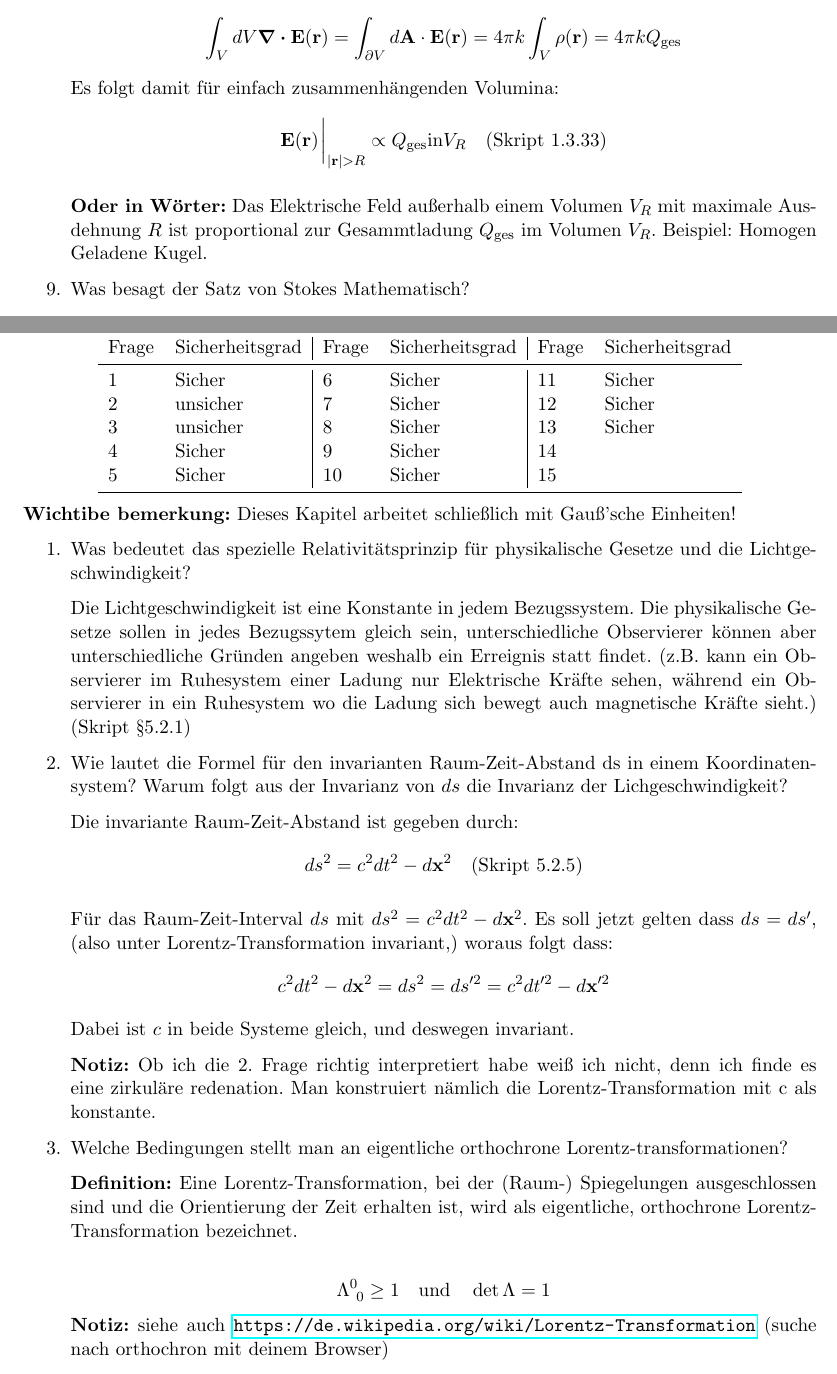
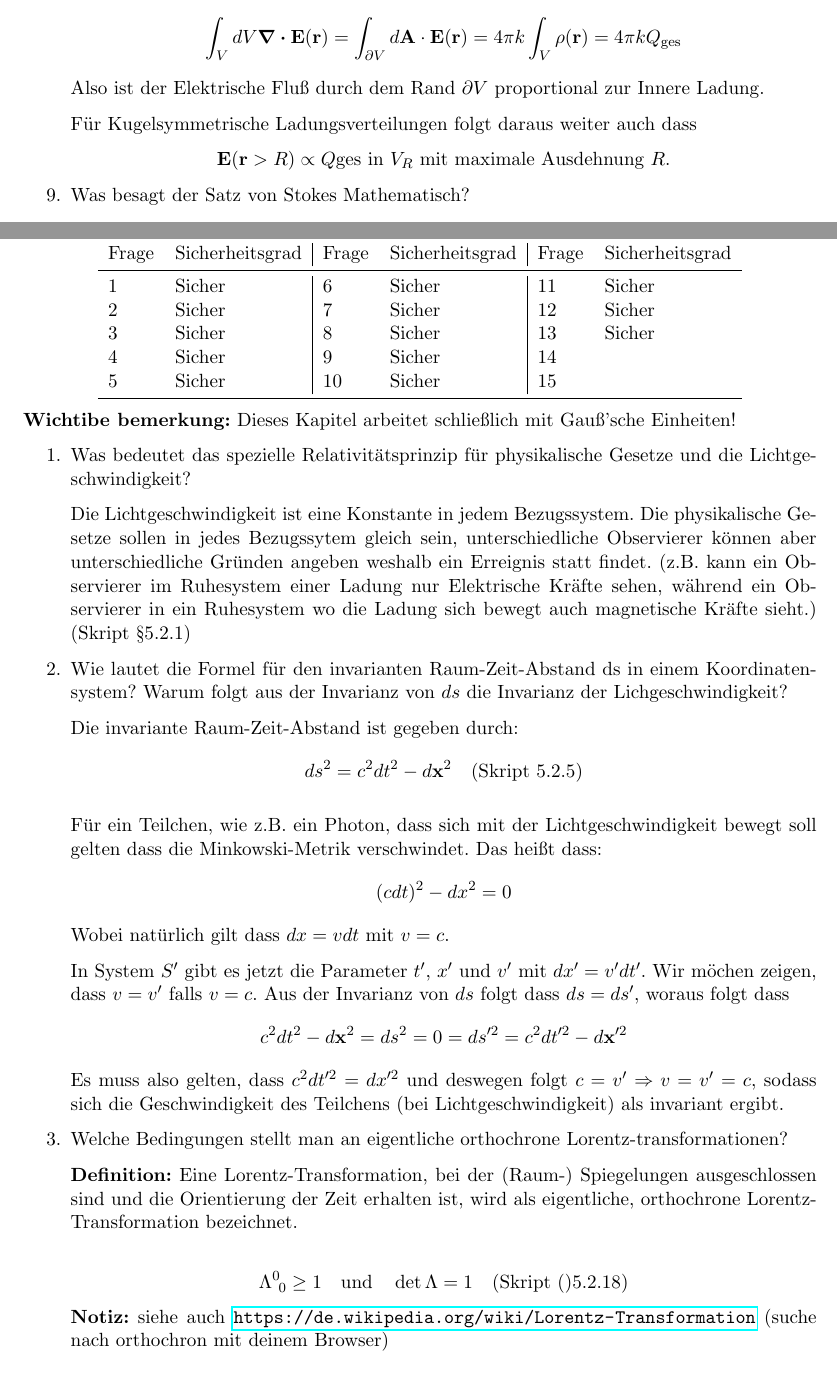
Before and after one commit to ljbkusters/testfragen-theo-II, a LaTeX document (theo2-fragen-sammlung.tex, which reads subtex/fragen1.tex, subtex/fragen4.tex): two parts of pages 4 and 13 of 16 before the commit and two parts of pages 4 and 13 of 17 after it, joined at a grey line, cut so that both start at the same text. Compiled offline with pdfLaTeX.

Commit message:
fixed 1.8

```diff
--- a/subtex/fragen1.tex
+++ b/subtex/fragen1.tex
@@ -67,15 +67,15 @@
           = 4\pi k \int_V \rho(\vb r)
           = 4\pi k Q_{\text{ges}}
         \end{equation*}
-        Es folgt damit für einfach zusammenhängenden Volumina:
-        $$\vb E(\vb r)\eval_{\abs{\vb r} > R}
-        \propto Q_{\text{ges}} \text{in} V_R
-          \quad\text{(Skript 1.3.33)}$$\\
-        \textbf{Oder in Wörter:} Das Elektrische Feld außerhalb
-        einem Volumen
-        $V_R$ mit maximale Ausdehnung $R$
-        ist proportional zur Gesammtladung $Q_{\text{ges}}$
-        im Volumen $V_R$. Beispiel: Homogen Geladene Kugel.
+        Also ist der Elektrische Fluß durch dem Rand $\partial V$
+        proportional zur Innere Ladung.
+
+        Für Kugelsymmetrische Ladungsverteilungen folgt daraus weiter auch
+        dass
+        \begin{center}
+        $\vb E(\vb r > R)\propto Q{\text{ges}}$ in $V_R$ mit maximale
+        Ausdehnung $R$.
+        \end{center}
 
   \item Was besagt der Satz von Stokes Mathematisch?
         $$\ds \int_A d\vb A \cdot \qty[\curl \vb F(\vb r)]=
--- a/subtex/fragen4.tex
+++ b/subtex/fragen4.tex
@@ -5,8 +5,8 @@
           & Frage & Sicherheitsgrad \\
     \midrule
     1& Sicher           & 6 & Sicher     & 11& Sicher\\
-    2& unsicher         & 7 & Sicher     & 12& Sicher\\
-    3& unsicher         & 8 & Sicher     & 13& Sicher\\
+    2& Sicher           & 7 & Sicher     & 12& Sicher\\
+    3& Sicher           & 8 & Sicher     & 13& Sicher\\
     4& Sicher           & 9 & Sicher     & 14&       \\
     5& Sicher           & 10& Sicher     & 15&       \\
     \bottomrule
@@ -38,18 +38,23 @@
       \smref{5.2.5}
     \end{equation*}
 
-      Für das Raum-Zeit-Interval $ds$ mit $ds^2=c^2dt^2-d\vb x^2$. Es soll
-      jetzt gelten dass $ds=ds'$, (also unter Lorentz-Transformation
-      invariant,) woraus folgt dass:
+      Für ein Teilchen, wie z.B. ein Photon, dass sich mit der
+      Lichtgeschwindigkeit bewegt soll gelten dass die Minkowski-Metrik
+      verschwindet. Das heißt dass:
       \begin{equation*}
-        c^2dt^2-d\vb x^2 = ds^2 = ds'^2 = c^2dt'^2 - d\vb x'^2
+        (cdt)^2 - dx^2 = 0
       \end{equation*}
-      Dabei ist $c$ in beide Systeme gleich, und deswegen invariant.
+      Wobei natürlich gilt dass $dx=vdt$ mit $v=c$.
 
-      \textbf{Notiz:} Ob ich die 2. Frage richtig interpretiert habe
-      weiß ich nicht, denn ich finde es eine zirkuläre redenation.
-      Man konstruiert nämlich die Lorentz-Transformation mit c als
-      konstante.
+      In System $S'$ gibt es jetzt die Parameter $t'$, $x'$ und $v'$
+      mit $dx'=v'dt'$. Wir möchen zeigen, dass $v=v'$ falls $v=c$.
+      Aus der Invarianz von $ds$ folgt dass $ds=ds'$, woraus folgt dass
+      \begin{equation*}
+        c^2dt^2-d\vb x^2 = ds^2 = 0 = ds'^2 = c^2dt'^2 - d\vb x'^2
+      \end{equation*}
+      Es muss also gelten, dass $c^2dt'^2 = dx'^2$ und deswegen folgt
+      $c=v'\Rightarrow v=v'=c$, sodass sich die Geschwindigkeit
+      des Teilchens (bei Lichtgeschwindigkeit) als invariant ergibt.
 
   \item Welche Bedingungen stellt man an eigentliche orthochrone
     Lorentz-transformationen?
@@ -62,7 +67,7 @@
     \begin{equation*}
       \Lambda^{0}_{\ 0} \ge 1
       \quad \text{und}\quad
-      \det \Lambda = 1
+      \det \Lambda = 1 \smref(5.2.18)
     \end{equation*}
     \textbf{Notiz:} siehe auch
     \url{https://de.wikipedia.org/wiki/Lorentz-Transformation} (suche
```
Also changed, not shown: output/herleitungen-v29-01-20.pdf, output/probe-klausur-lsg-v29-01-20.pdf, output/theo2-fragen-sammlung-v29-01-20.pdf. Lines whose indentation alone changed are shown as unchanged.
